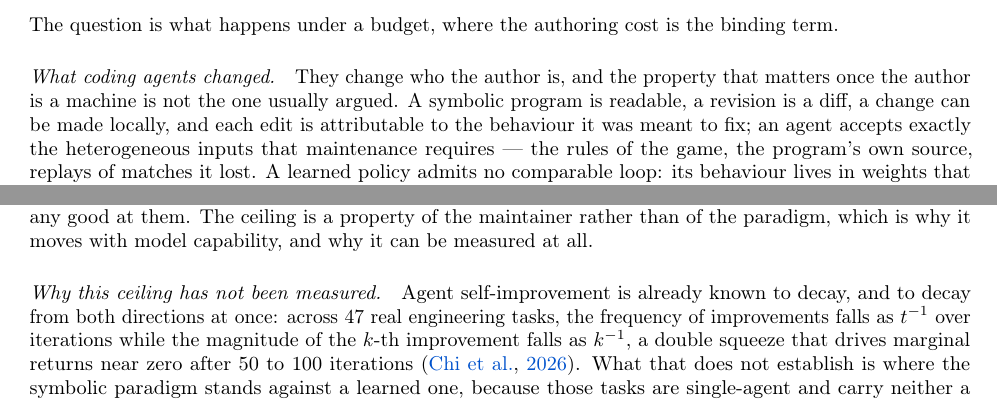
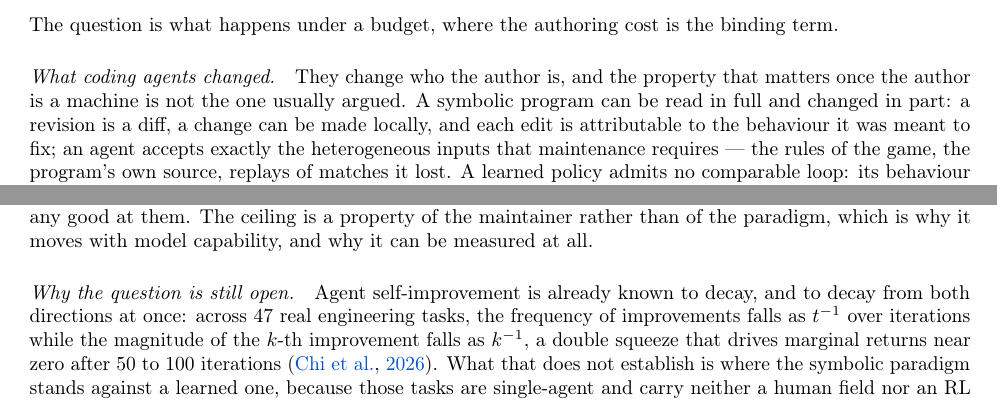
Before and after one commit to yks23/How-Far-Can-Heuristic-Learning-Go, a LaTeX document (main.tex, which reads sections/01-introduction.tex): two parts of pages 2 and 3 of 7, joined at a grey line, cut so that both start at the same text. Compiled offline with pdfLaTeX.

Commit message:
Fix the editability list and a heading that claimed the ceiling was unmeasured

```diff
--- a/sections/01-introduction.tex
+++ b/sections/01-introduction.tex
@@ -143,8 +143,9 @@ authoring cost is the binding term.
 
 \paragraph{What coding agents changed.} They change who the author is, and the
 property that matters once the author is a machine is not the one usually
-argued. A symbolic program is readable, a revision is a diff, a change can be
-made locally, and each edit is attributable to the behaviour it was meant to
+argued. A symbolic program can be read in full and changed in part: a revision
+is a diff, a change can be made locally, and each edit is attributable to the
+behaviour it was meant to
 fix; an agent accepts exactly the heterogeneous inputs that maintenance requires
 --- the rules of the game, the program's own source, replays of matches it lost.
 A learned policy admits no comparable loop: its behaviour lives in weights that
@@ -283,7 +284,7 @@ because no policy of a maintainable description length is any good at them. The
 ceiling is a property of the maintainer rather than of the paradigm, which is why
 it moves with model capability, and why it can be measured at all.
 
-\paragraph{Why this ceiling has not been measured.} Agent self-improvement is
+\paragraph{Why the question is still open.} Agent self-improvement is
 already known to decay, and to decay from both directions at once: across 47
 real engineering tasks, the frequency of improvements falls as $t^{-1}$ over
 iterations while the magnitude of the $k$-th improvement falls as $k^{-1}$, a
```
